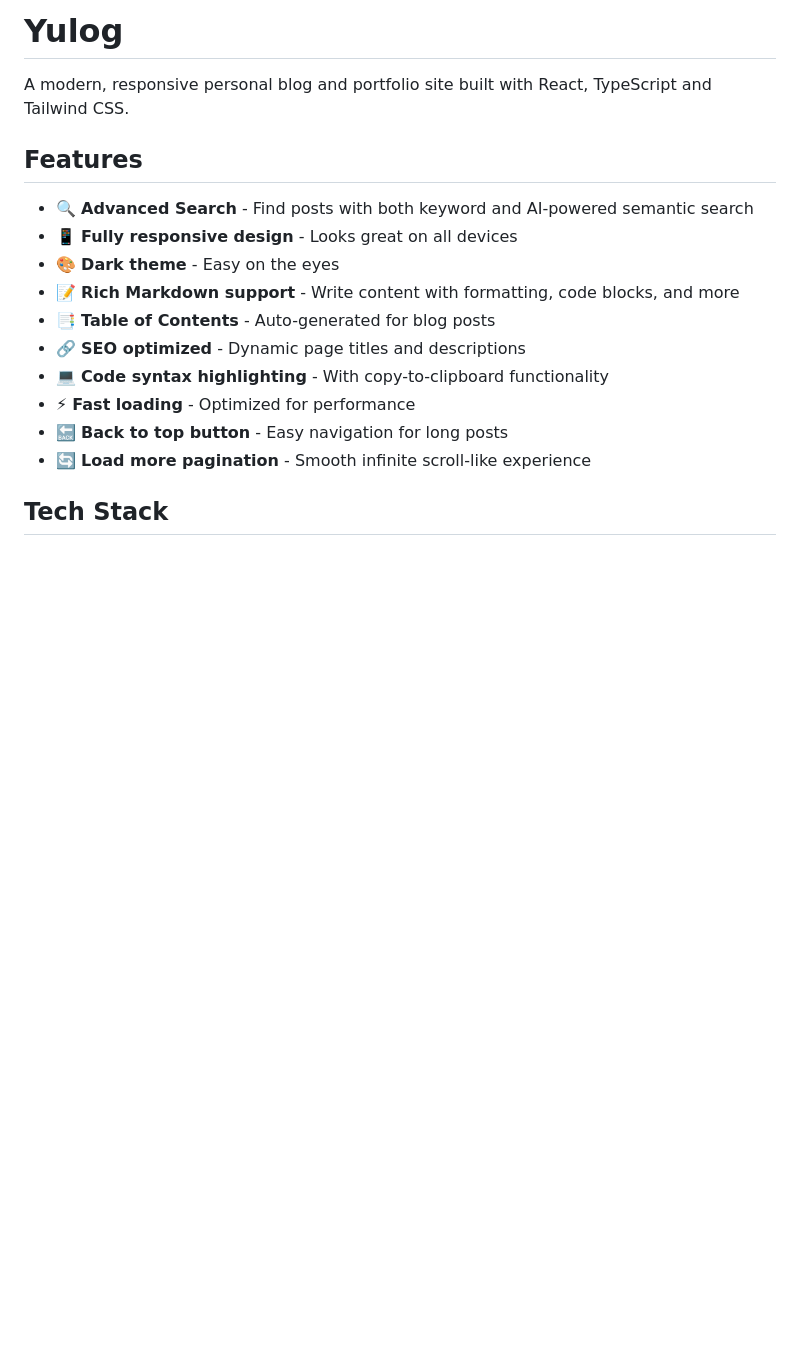
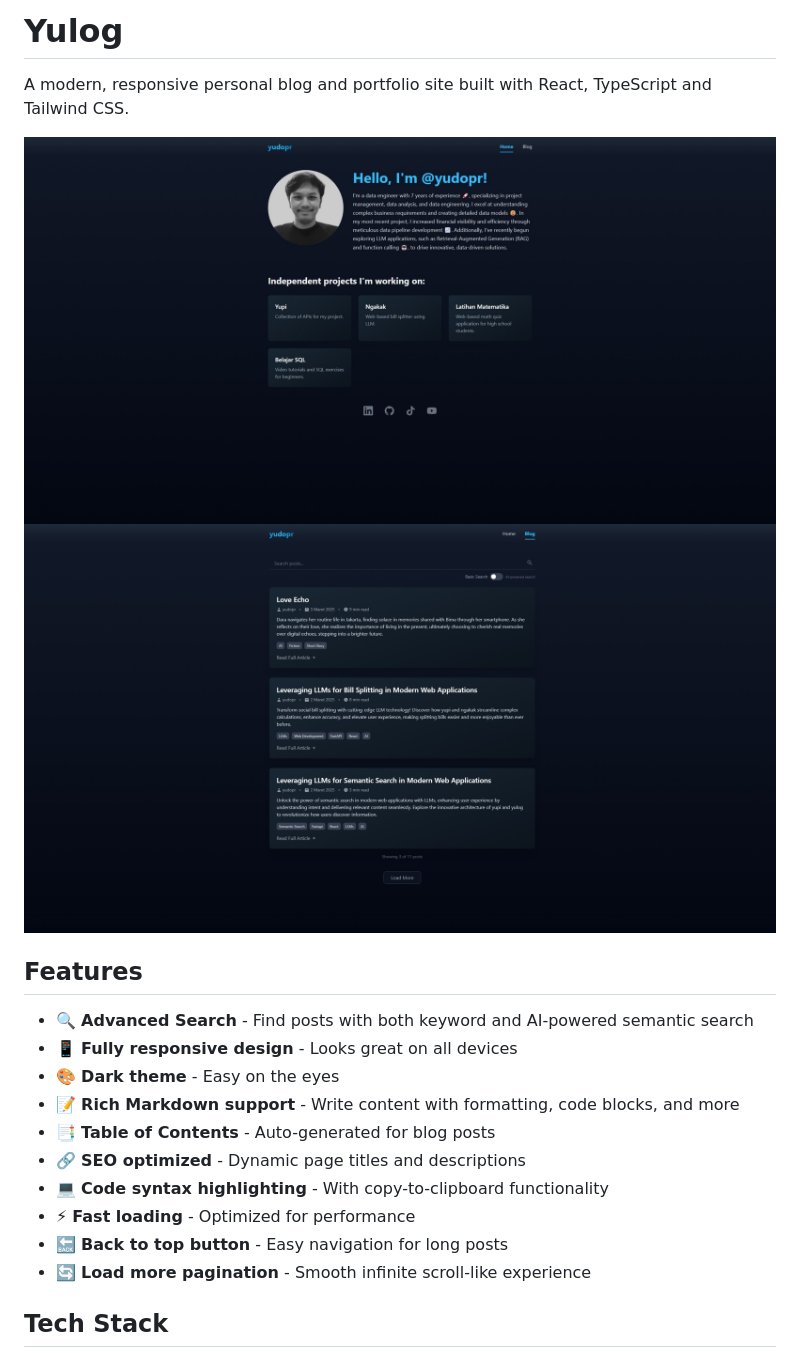
Before and after one commit to yudopr11/yulog, a Markdown page: README.md, the part around the change. Drawn GitHub-style; pictures changed too: Screenshot_8-3-2025_211332.jpeg (added), Screenshot_8-3-2025_211340.jpeg (added); blank space fills up the shorter version.

```diff
--- a/README.md
+++ b/README.md
@@ -3,7 +3,8 @@
 A modern, responsive personal blog and portfolio site built with React, TypeScript and Tailwind CSS.
 
 <!-- Note: Add a screenshot of your site here -->
-<!-- ![Yulog Screenshot](public/screenshot.png) -->
+![Yulog Screenshot](Screenshot_8-3-2025_211332.jpeg)
+![Yulog Screenshot](Screenshot_8-3-2025_211340.jpeg)
 
 ## Features
 
```
